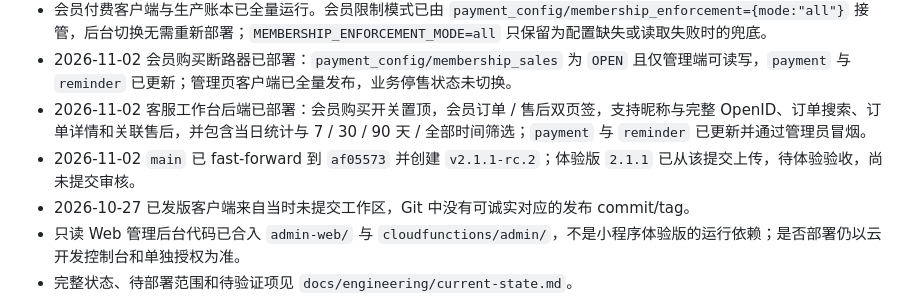
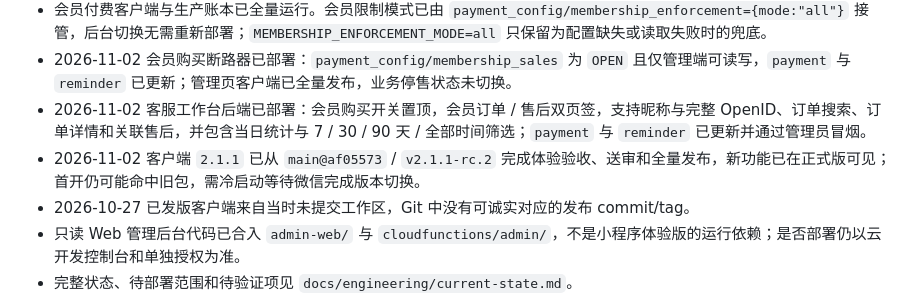
Before and after one commit to JERRYZP/Travel-app, a Markdown page: Travel-app/CLAUDE.md, the part around the change. Rendered like a GitHub page.

Commit message:
docs(release): mark 2.1.1 fully released

```diff
--- a/Travel-app/CLAUDE.md
+++ b/Travel-app/CLAUDE.md
@@ -20,7 +20,7 @@
 - 会员付费客户端与生产账本已全量运行。会员限制模式已由 `payment_config/membership_enforcement={mode:"all"}` 接管，后台切换无需重新部署；`MEMBERSHIP_ENFORCEMENT_MODE=all` 只保留为配置缺失或读取失败时的兜底。
 - 2026-11-02 会员购买断路器已部署：`payment_config/membership_sales` 为 `OPEN` 且仅管理端可读写，`payment` 与 `reminder` 已更新；管理页客户端已全量发布，业务停售状态未切换。
 - 2026-11-02 客服工作台后端已部署：会员购买开关置顶，会员订单 / 售后双页签，支持昵称与完整 OpenID、订单搜索、订单详情和关联售后，并包含当日统计与 7 / 30 / 90 天 / 全部时间筛选；`payment` 与 `reminder` 已更新并通过管理员冒烟。
-- 2026-11-02 `main` 已 fast-forward 到 `af05573` 并创建 `v2.1.1-rc.2`；体验版 `2.1.1` 已从该提交上传，待体验验收，尚未提交审核。
+- 2026-11-02 客户端 `2.1.1` 已从 `main@af05573` / `v2.1.1-rc.2` 完成体验验收、送审和全量发布，新功能已在正式版可见；首开仍可能命中旧包，需冷启动等待微信完成版本切换。
 - 2026-10-27 已发版客户端来自当时未提交工作区，Git 中没有可诚实对应的发布 commit/tag。
 - 只读 Web 管理后台代码已合入 `admin-web/` 与 `cloudfunctions/admin/`，不是小程序体验版的运行依赖；是否部署仍以云开发控制台和单独授权为准。
 - 完整状态、待部署范围和待验证项见 `docs/engineering/current-state.md`。
```
Also changed, not shown: 2 other files.
